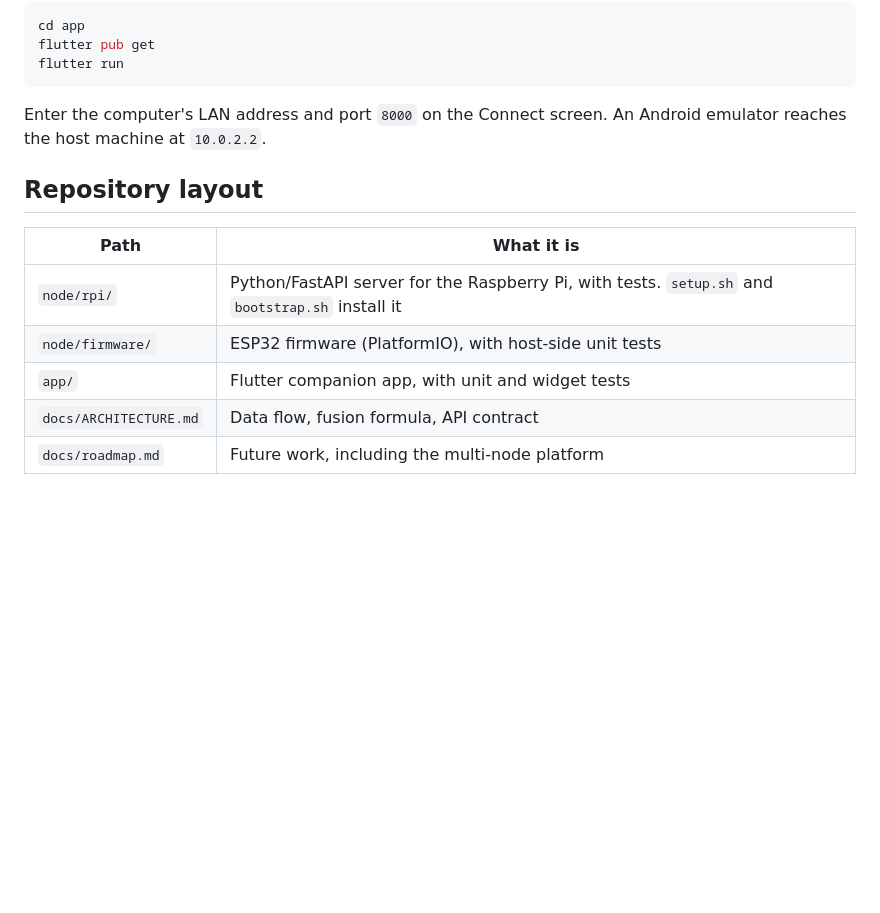
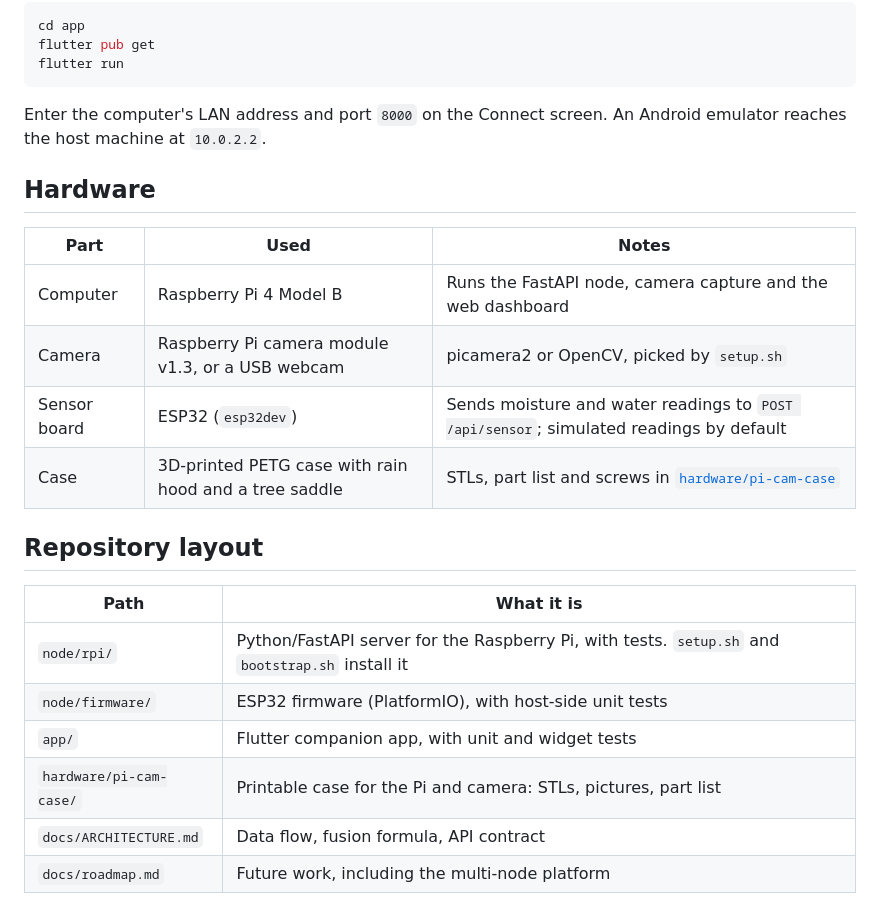
Before and after one commit to AbdelRahman-Madboly/farmlens, a Markdown page: README.md, the part around one of its changes. Rendered like a GitHub page; blank space fills up the shorter version.

```diff
--- a/README.md
+++ b/README.md
@@ -145,6 +165,15 @@ flutter run
 Enter the computer's LAN address and port `8000` on the Connect screen. An
 Android emulator reaches the host machine at `10.0.2.2`.
 
+## Hardware
+
+| Part | Used | Notes |
+|---|---|---|
+| Computer | Raspberry Pi 4 Model B | Runs the FastAPI node, camera capture and the web dashboard |
+| Camera | Raspberry Pi camera module v1.3, or a USB webcam | picamera2 or OpenCV, picked by `setup.sh` |
+| Sensor board | ESP32 (`esp32dev`) | Sends moisture and water readings to `POST /api/sensor`; simulated readings by default |
+| Case | 3D-printed PETG case with rain hood and a tree saddle | STLs, part list and screws in [`hardware/pi-cam-case`](hardware/pi-cam-case) |
+
 ## Repository layout
 
 | Path | What it is |
@@ -152,6 +181,7 @@ Android emulator reaches the host machine at `10.0.2.2`.
 | `node/rpi/` | Python/FastAPI server for the Raspberry Pi, with tests. `setup.sh` and `bootstrap.sh` install it |
 | `node/firmware/` | ESP32 firmware (PlatformIO), with host-side unit tests |
 | `app/` | Flutter companion app, with unit and widget tests |
+| `hardware/pi-cam-case/` | Printable case for the Pi and camera: STLs, pictures, part list |
 | `docs/ARCHITECTURE.md` | Data flow, fusion formula, API contract |
 | `docs/roadmap.md` | Future work, including the multi-node platform |
 
```
Also changed, not shown: other parts of README.md (+20 -0 lines), docs/readme-icon.png (added).
